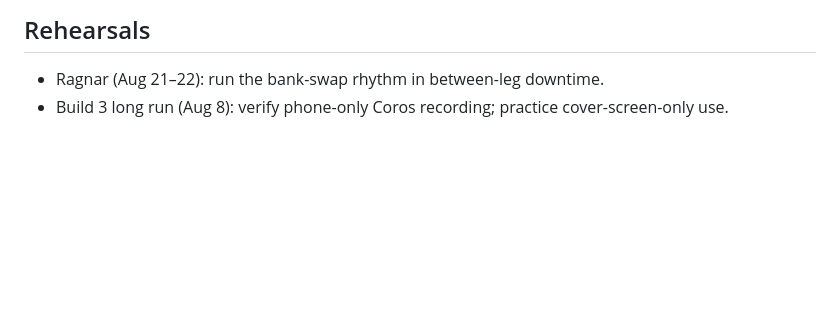
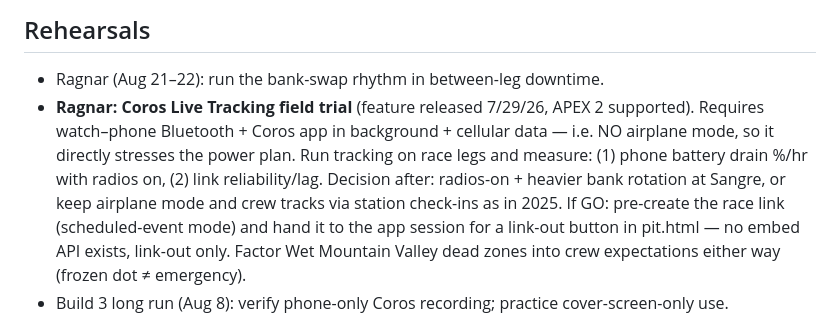
Before and after one commit to jpdupree/sangre-de-cristo-100, a Markdown page: gear-plan.md, the part around the change. Rendered like a GitHub page; blank space fills up the shorter version.

Commit message:
Add Coros Live Tracking field trial to Ragnar rehearsals
Co-Authored-By: Claude Fable 5 <noreply@anthropic.com>
Claude-Session: https://claude.ai/code/session_01HneQqiazDvVGpLjVJMD8vR

```diff
--- a/gear-plan.md
+++ b/gear-plan.md
@@ -29,6 +29,15 @@ hard hours started. This plan gives ~3× that margin.
 
 ## Rehearsals
 - Ragnar (Aug 21–22): run the bank-swap rhythm in between-leg downtime.
+- **Ragnar: Coros Live Tracking field trial** (feature released 7/29/26, APEX 2 supported).
+  Requires watch–phone Bluetooth + Coros app in background + cellular data — i.e. NO
+  airplane mode, so it directly stresses the power plan. Run tracking on race legs and
+  measure: (1) phone battery drain %/hr with radios on, (2) link reliability/lag.
+  Decision after: radios-on + heavier bank rotation at Sangre, or keep airplane mode
+  and crew tracks via station check-ins as in 2025. If GO: pre-create the race link
+  (scheduled-event mode) and hand it to the app session for a link-out button in
+  pit.html — no embed API exists, link-out only. Factor Wet Mountain Valley dead zones
+  into crew expectations either way (frozen dot ≠ emergency).
 - Build 3 long run (Aug 8): verify phone-only Coros recording; practice cover-screen-only use.
 
 ## Shoes (decided 8/4; mileage from Jason's Strava gear tracker, now also in Coros)
```
